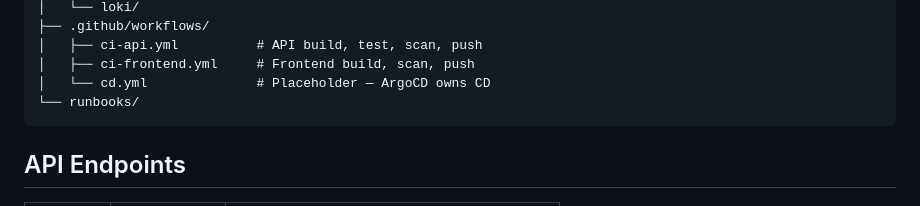
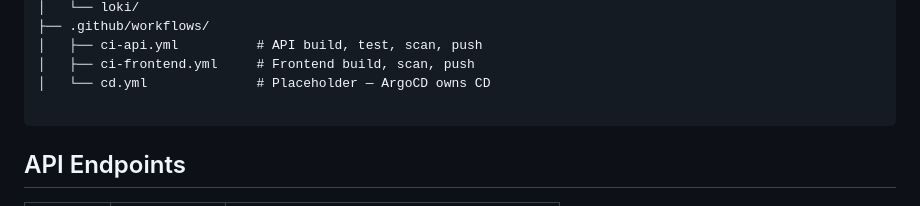
Before and after one commit to farrellfileas/region-health-dashboard, a Markdown page: README.md, the part around the change. Rendered like a GitHub page.

Commit message:
remove unapplicable runbook

````diff
--- a/README.md
+++ b/README.md
@@ -72,7 +72,7 @@ This is a fully operational system running on OCI.
 │   ├── ci-api.yml          # API build, test, scan, push
 │   ├── ci-frontend.yml     # Frontend build, scan, push
 │   └── cd.yml              # Placeholder — ArgoCD owns CD
-└── runbooks/
+
 ```
 
 ## API Endpoints
````
